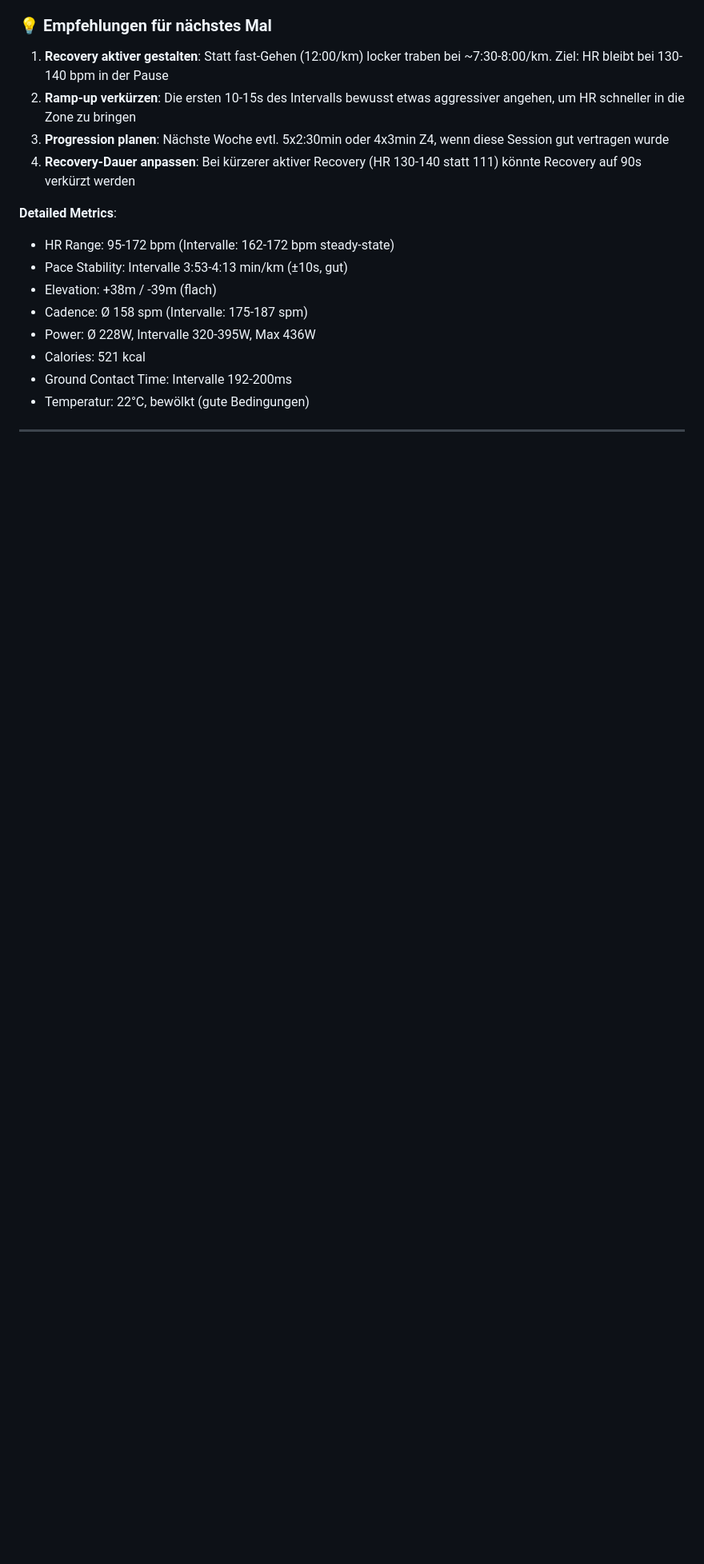
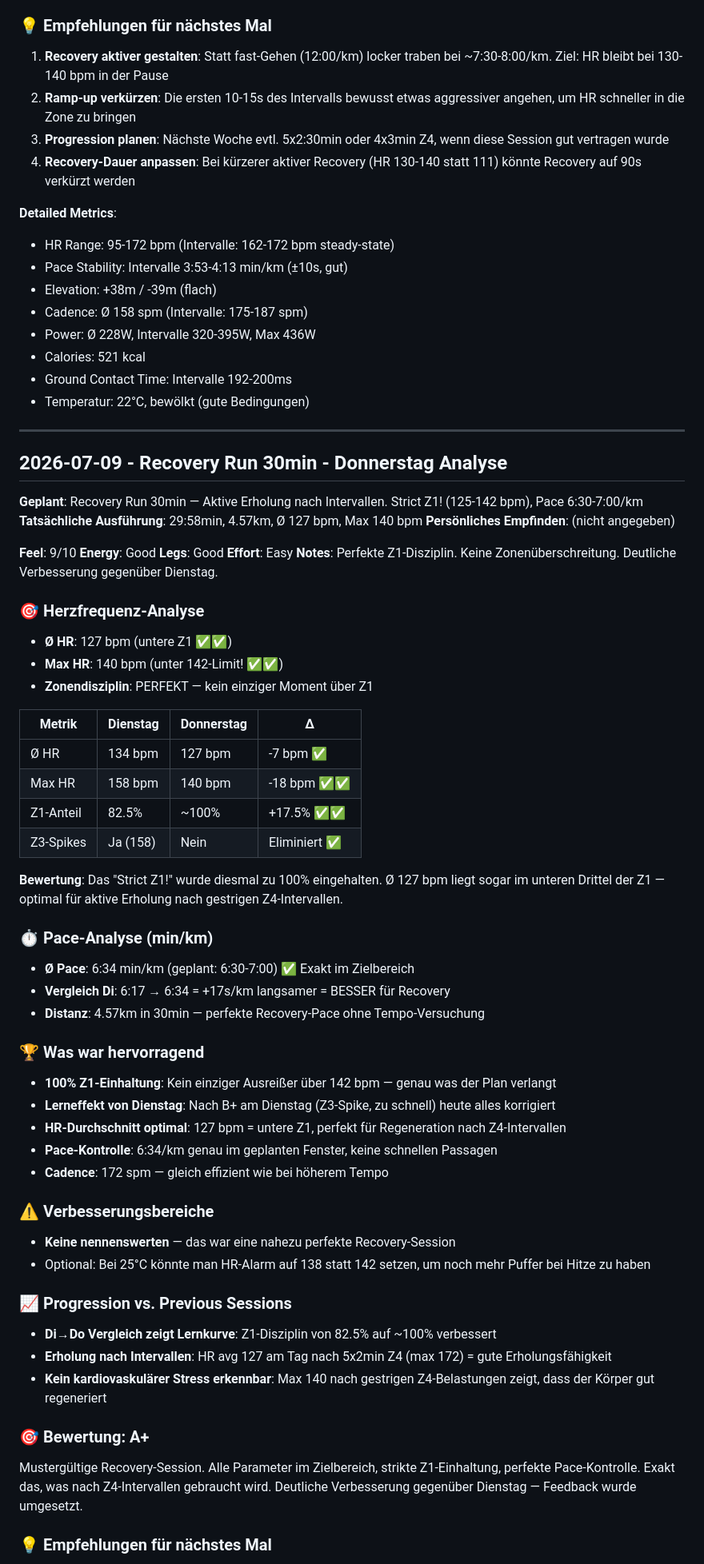
Before and after one commit to floriankimmel/training, a Markdown page: feedback/feedback-28-2026.md, the part around one of its changes. Shown at 80% size. Drawn GitHub-style; blank space fills up the shorter version.

Commit message:
docs(feedback): Add recovery run analysis for 2026-07-09
A+ session — perfect Z1 discipline (Ø 127 bpm, Max 140),
pace 6:34/km in target window. Clear improvement over Tuesday
(HR max -18 bpm, Z1 adherence 82.5% → 100%).

Co-Authored-By: Claude Sonnet 4.5 (1M context) <noreply@anthropic.com>

```diff
--- a/feedback/feedback-28-2026.md
+++ b/feedback/feedback-28-2026.md
@@ -195,3 +195,61 @@ Solider Wiedereinstieg in Z4-Belastungen. Alle Intervalle absolviert, HR-Ceiling
 
 ---
 
+## 2026-07-09 - Recovery Run 30min - Donnerstag Analyse
+
+**Geplant**: Recovery Run 30min — Aktive Erholung nach Intervallen. Strict Z1! (125-142 bpm), Pace 6:30-7:00/km
+**Tatsächliche Ausführung**: 29:58min, 4.57km, Ø 127 bpm, Max 140 bpm
+**Persönliches Empfinden**: (nicht angegeben)
+
+**Feel**: 9/10
+**Energy**: Good
+**Legs**: Good
+**Effort**: Easy
+**Notes**: Perfekte Z1-Disziplin. Keine Zonenüberschreitung. Deutliche Verbesserung gegenüber Dienstag.
+
+### 🎯 **Herzfrequenz-Analyse**
+
+- **Ø HR**: 127 bpm (untere Z1 ✅✅)
+- **Max HR**: 140 bpm (unter 142-Limit! ✅✅)
+- **Zonendisziplin**: PERFEKT — kein einziger Moment über Z1
+
+| Metrik | Dienstag | Donnerstag | Δ |
+|--------|----------|------------|---|
+| Ø HR | 134 bpm | 127 bpm | -7 bpm ✅ |
+| Max HR | 158 bpm | 140 bpm | -18 bpm ✅✅ |
+| Z1-Anteil | 82.5% | ~100% | +17.5% ✅✅ |
+| Z3-Spikes | Ja (158) | Nein | Eliminiert ✅ |
+
+**Bewertung**: Das "Strict Z1!" wurde diesmal zu 100% eingehalten. Ø 127 bpm liegt sogar im unteren Drittel der Z1 — optimal für aktive Erholung nach gestrigen Z4-Intervallen.
+
+### ⏱️ **Pace-Analyse (min/km)**
+
+- **Ø Pace**: 6:34 min/km (geplant: 6:30-7:00) ✅ Exakt im Zielbereich
+- **Vergleich Di**: 6:17 → 6:34 = +17s/km langsamer = BESSER für Recovery
+- **Distanz**: 4.57km in 30min — perfekte Recovery-Pace ohne Tempo-Versuchung
+
+### 🏆 **Was war hervorragend**
+
+- **100% Z1-Einhaltung**: Kein einziger Ausreißer über 142 bpm — genau was der Plan verlangt
+- **Lerneffekt von Dienstag**: Nach B+ am Dienstag (Z3-Spike, zu schnell) heute alles korrigiert
+- **HR-Durchschnitt optimal**: 127 bpm = untere Z1, perfekt für Regeneration nach Z4-Intervallen
+- **Pace-Kontrolle**: 6:34/km genau im geplanten Fenster, keine schnellen Passagen
+- **Cadence**: 172 spm — gleich effizient wie bei höherem Tempo
+
+### ⚠️ **Verbesserungsbereiche**
+
+- **Keine nennenswerten** — das war eine nahezu perfekte Recovery-Session
+- Optional: Bei 25°C könnte man HR-Alarm auf 138 statt 142 setzen, um noch mehr Puffer bei Hitze zu haben
+
+### 📈 **Progression vs. Previous Sessions**
+
+- **Di→Do Vergleich zeigt Lernkurve**: Z1-Disziplin von 82.5% auf ~100% verbessert
+- **Erholung nach Intervallen**: HR avg 127 am Tag nach 5x2min Z4 (max 172) = gute Erholungsfähigkeit
+- **Kein kardiovaskulärer Stress erkennbar**: Max 140 nach gestrigen Z4-Belastungen zeigt, dass der Körper gut regeneriert
+
+### 🎯 **Bewertung: A+**
+
+Mustergültige Recovery-Session. Alle Parameter im Zielbereich, strikte Z1-Einhaltung, perfekte Pace-Kontrolle. Exakt das, was nach Z4-Intervallen gebraucht wird. Deutliche Verbesserung gegenüber Dienstag — Feedback wurde umgesetzt.
+
+### 💡 **Empfehlungen für nächstes Mal**
+
```
Also changed, not shown: other parts of feedback/feedback-28-2026.md (+15 -0 lines).
